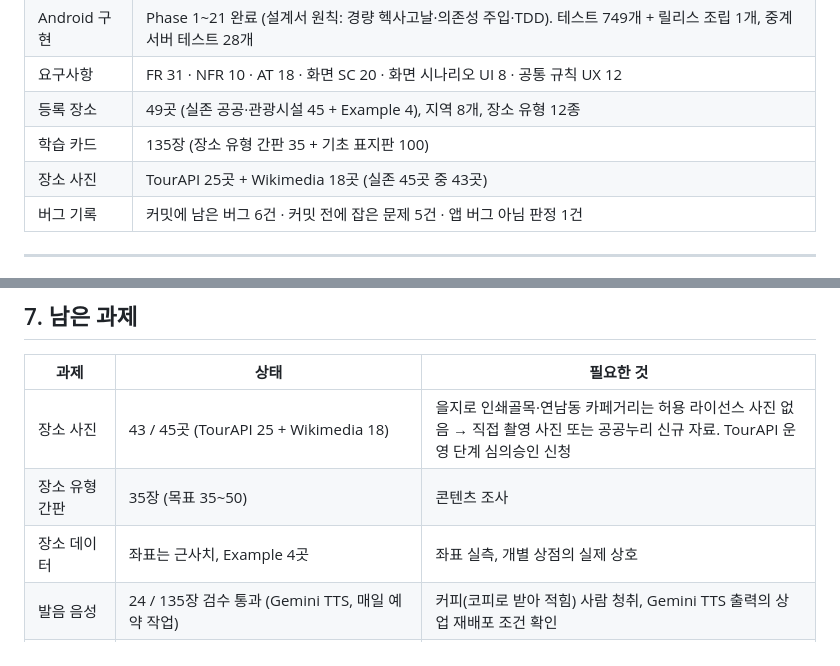
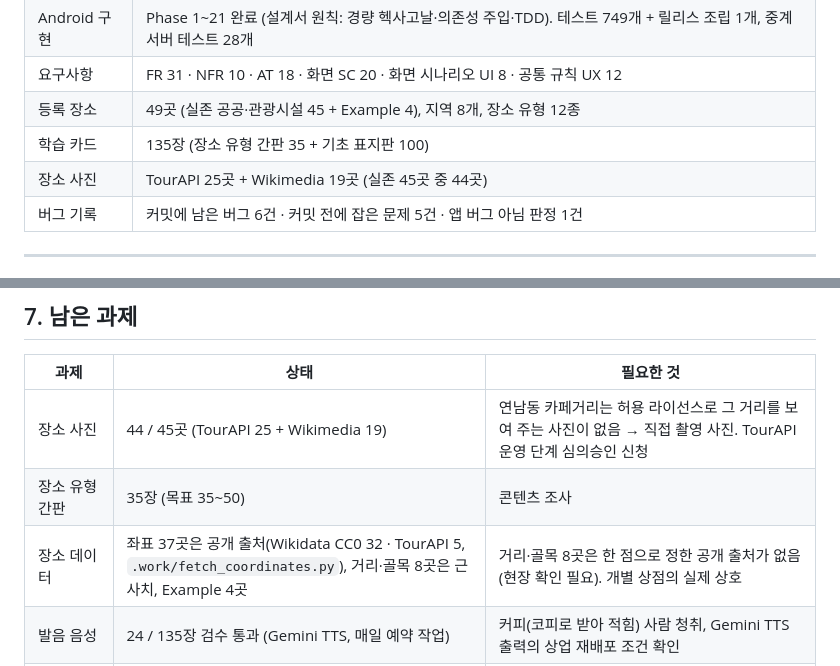
Before and after one commit to ksm031116-creator/Korean-Sign-Language-Study-and-Travel-Plan, a Markdown page: DEVELOPMENT_LOG.md, 2 parts joined by grey strips. GitHub-like rendering.

```diff
--- a/DEVELOPMENT_LOG.md
+++ b/DEVELOPMENT_LOG.md
@@ -26,7 +26,7 @@
 | 요구사항 | FR 31 · NFR 10 · AT 18 · 화면 SC 20 · 화면 시나리오 UI 8 · 공통 규칙 UX 12 |
 | 등록 장소 | 49곳 (실존 공공·관광시설 45 + Example 4), 지역 8개, 장소 유형 12종 |
 | 학습 카드 | 135장 (장소 유형 간판 35 + 기초 표지판 100) |
-| 장소 사진 | TourAPI 25곳 + Wikimedia 18곳 (실존 45곳 중 43곳) |
+| 장소 사진 | TourAPI 25곳 + Wikimedia 19곳 (실존 45곳 중 44곳) |
 | 버그 기록 | 커밋에 남은 버그 6건 · 커밋 전에 잡은 문제 5건 · 앱 버그 아님 판정 1건 |
 
 ---
@@ -341,9 +341,9 @@ Phase 마다 RED 테스트 커밋 → 기능 커밋 → 별도 리뷰 에이전
 
 | 과제 | 상태 | 필요한 것 |
 |---|---|---|
-| 장소 사진 | 43 / 45곳 (TourAPI 25 + Wikimedia 18) | 을지로 인쇄골목·연남동 카페거리는 허용 라이선스 사진 없음 → 직접 촬영 사진 또는 공공누리 신규 자료. TourAPI 운영 단계 심의승인 신청 |
+| 장소 사진 | 44 / 45곳 (TourAPI 25 + Wikimedia 19) | 연남동 카페거리는 허용 라이선스로 그 거리를 보여 주는 사진이 없음 → 직접 촬영 사진. TourAPI 운영 단계 심의승인 신청 |
 | 장소 유형 간판 | 35장 (목표 35~50) | 콘텐츠 조사 |
-| 장소 데이터 | 좌표는 근사치, Example 4곳 | 좌표 실측, 개별 상점의 실제 상호 |
+| 장소 데이터 | 좌표 37곳은 공개 출처(Wikidata CC0 32 · TourAPI 5, `.work/fetch_coordinates.py`), 거리·골목 8곳은 근사치, Example 4곳 | 거리·골목 8곳은 한 점으로 정한 공개 출처가 없음(현장 확인 필요). 개별 상점의 실제 상호 |
 | 발음 음성 | 24 / 135장 검수 통과 (Gemini TTS, 매일 예약 작업) | 커피(코피로 받아 적힘) 사람 청취, Gemini TTS 출력의 상업 재배포 조건 확인 |
 | Android 구현 | Phase 1~21 완료. 실기기(Galaxy S24+) 확인: 강제 종료 30회 30/30 통과(DB 무결성·판정 기록 일치), 첫 실행 0.36~0.46초, 프레임 p95 20ms, 360dp 화면 | 하지 않기로 한 것: 비행기 모드 E2E·200% 글꼴(사용자 결정), TalkBack 수동 확인(결정 21). 남은 선택 과제: Macrobenchmark 로 카드 전환 p95 정식 측정, 최소 OS(API 30) 기기 확인 |
 | 결제 | 모의 결제가 정식 기능(결정 20). 버튼을 누르면 결제 완료, 앱을 껐다 켜도 유지 | 스토어에 올리지 않으므로 실결제 확인은 하지 않는다. Play 결제 코드는 `-PrealBilling=true` 빌드용으로 남김 |
```
Also changed, not shown: PRD_SRS.md (+1 -1 lines), README.md (+2 -2 lines).
